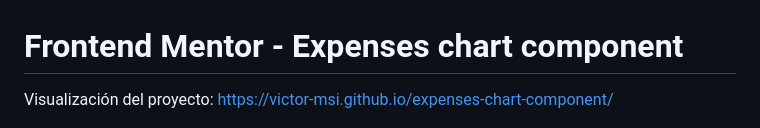
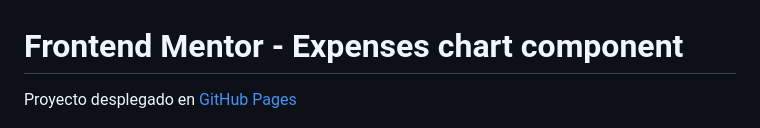
Before and after one commit to victor-msi/expenses-chart-component, a Markdown page: README.md, the part around the change. Rendered like a GitHub page.

Commit message:
Update README.md
Corrección del enlace de despliegue del proyecto

```diff
--- a/README.md
+++ b/README.md
@@ -1,6 +1,6 @@
 # Frontend Mentor - Expenses chart component
 
-Visualización del proyecto: https://victor-msi.github.io/expenses-chart-component/
+Proyecto desplegado en [GitHub Pages](https://victor-msi.github.io/expenses-chart-component/)
 
 ![Design preview for the Expenses chart component coding challenge](./design/desktop-preview.jpg)
 
```
